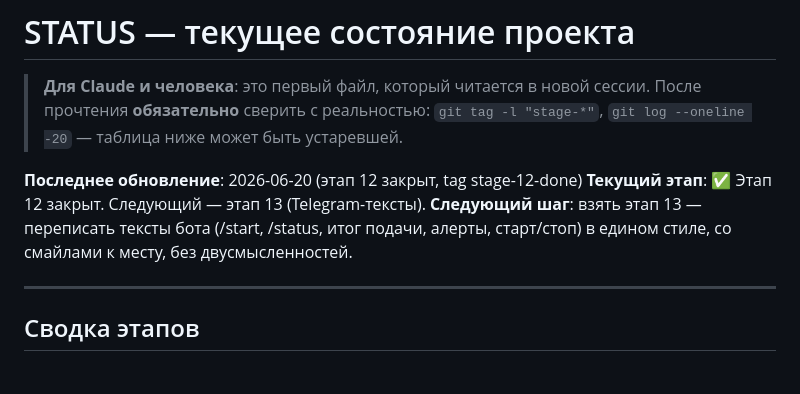
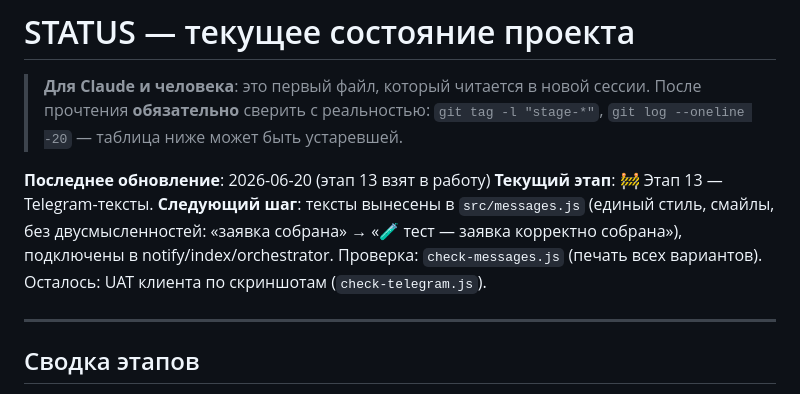
Before and after one commit to dimatolpygin/torgi, a Markdown page: docs/STATUS.md, the part around one of its changes. Drawn GitHub-style.

Commit message:
chore(status): start stage 13

```diff
--- a/docs/STATUS.md
+++ b/docs/STATUS.md
@@ -4,9 +4,9 @@
 > прочтения **обязательно** сверить с реальностью: `git tag -l "stage-*"`,
 > `git log --oneline -20` — таблица ниже может быть устаревшей.
 
-**Последнее обновление**: 2026-06-20 (этап 12 закрыт, tag stage-12-done)
-**Текущий этап**: ✅ Этап 12 закрыт. Следующий — этап 13 (Telegram-тексты).
-**Следующий шаг**: взять этап 13 — переписать тексты бота (/start, /status, итог подачи, алерты, старт/стоп) в едином стиле, со смайлами к месту, без двусмысленностей.
+**Последнее обновление**: 2026-06-20 (этап 13 взят в работу)
+**Текущий этап**: 🚧 Этап 13 — Telegram-тексты.
+**Следующий шаг**: тексты вынесены в `src/messages.js` (единый стиль, смайлы, без двусмысленностей: «заявка собрана» → «🧪 тест — заявка корректно собрана»), подключены в notify/index/orchestrator. Проверка: `check-messages.js` (печать всех вариантов). Осталось: UAT клиента по скриншотам (`check-telegram.js`).
 
 ---
 
```
Also changed, not shown: other parts of docs/STATUS.md (+1 -1 lines).
